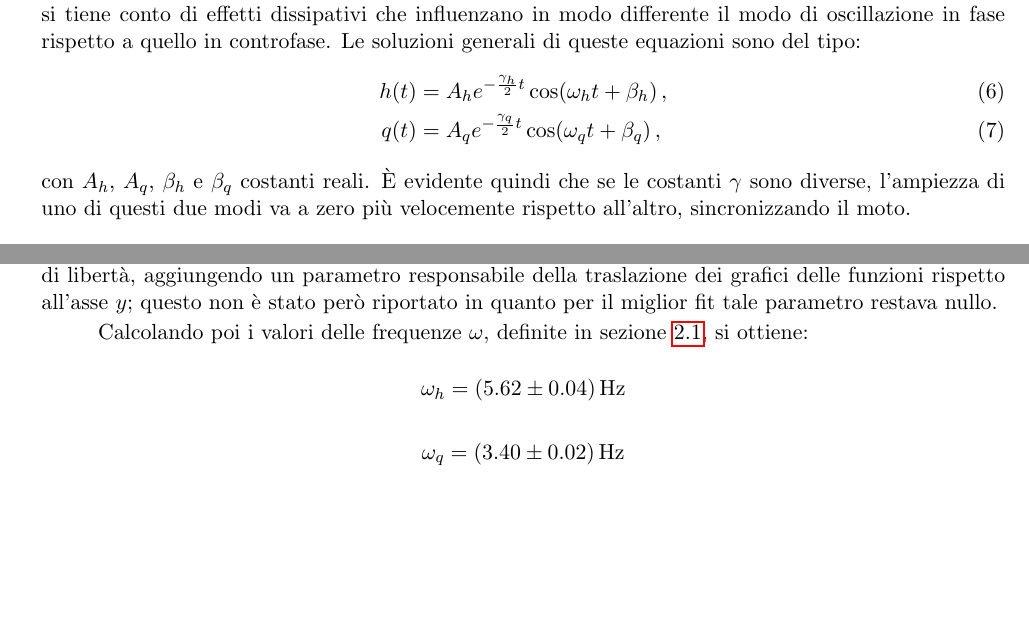
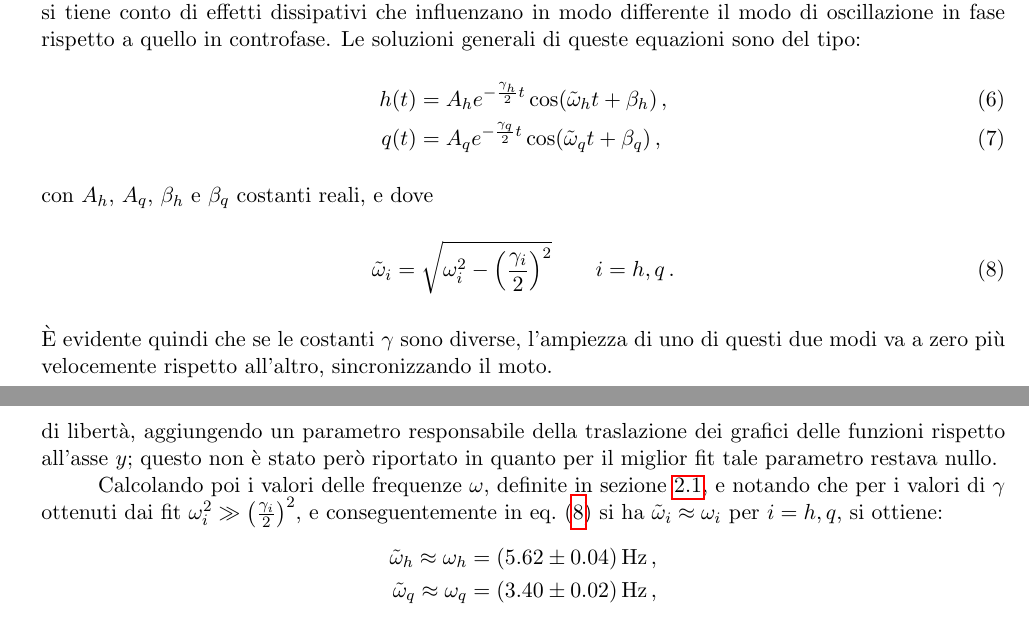
Before and after one commit to kingdellaprogrammazione/pendolumsync, a LaTeX paper (src/latex/main.tex): two parts of pages 4 and 11 of 12 before the commit and two parts of pages 4 and 12 of 12 after it, joined at a grey line, cut so that both start at the same text, the shorter picture padded with empty space. Compiled offline with pdfLaTeX.

Commit message:
clarified major imprecision, minor corrections

```diff
--- a/src/latex/main.tex
+++ b/src/latex/main.tex
@@ -328,10 +328,16 @@ effetti dissipativi che influenzano in modo differente il modo di oscillazione
 in fase rispetto a quello in controfase.
 Le soluzioni generali di queste equazioni sono del tipo:
 \begin{align}
-    h(t) &= A_h e^{- \frac{\gamma_h}{2} t} \cos(\omega_h t + \beta_h) \label{equazionefinaleh} \, , \\
-    q(t) &= A_q e^{- \frac{\gamma_q}{2} t} \cos(\omega_q t + \beta_q) \label{equazionefinaleq} \, ,
+    h(t) &= A_h e^{- \frac{\gamma_h}{2} t} \cos(\tilde{\omega}_h t + \beta_h) \label{equazionefinaleh} \, , \\
+    q(t) &= A_q e^{- \frac{\gamma_q}{2} t} \cos(\tilde{\omega}_q t + \beta_q) \label{equazionefinaleq} \, ,
 \end{align}
-con $A_h$, $A_q$, $\beta_h$ e $\beta_q$ costanti reali.
+con $A_h$, $A_q$, $\beta_h$ e $\beta_q$ costanti reali, e dove
+\begin{equation}
+\tilde{\omega}_i = \sqrt{\omega_i^2 -\left( \frac{\gamma_i}{2} \right)^2} \qquad
+i = h,q
+\, .
+\label{equation:omegadef}
+\end{equation}
 È evidente quindi che se le costanti $\gamma$ sono diverse, l'ampiezza di uno di questi due modi va a zero più velocemente rispetto
 all'altro, sincronizzando il moto.
 
@@ -700,13 +706,14 @@ all'asse $y$; questo non è stato però riportato in quanto per il miglior fit
 tale parametro restava nullo.
 
 Calcolando poi i valori delle frequenze $\omega$, definite in \cref{sezionesenzaattrito},
+e notando che per i valori di $\gamma$ ottenuti dai fit
+$\omega_i^2 \gg \left( \frac{\gamma_i}{2} \right)^2$, e conseguentemente in
+\cref{equation:omegadef} si ha $ \tilde{\omega}_i \approx \omega_i$ per $i=h,q$,
 si ottiene:
-$$
-\omega_h = \SI{5.62 \pm 0.04}{\hertz}
-$$
-$$
-\omega_q = \SI{3.40 \pm 0.02}{\hertz}
-$$
+\begin{align*}
+\tilde{\omega}_h \approx \omega_h = \SI{5.62 \pm 0.04}{\hertz} \, , \\
+\tilde{\omega}_q \approx \omega_q = \SI{3.40 \pm 0.02}{\hertz} \, ,
+\end{align*}
 dati che risultano essere in accordo quasi soddisfacente con i risultati del fit delle \cref{parametrih,parametriq}.
 È presente una maggiore discordanza per quanto riguarda $\omega_h$, dell'8\%, dovuta
 alle varie sorgenti di errore citate in precedenza ma anche al minor numero di punti disponibili
```
Also changed, not shown: src/latex/main.tex (4 more changed lines).
